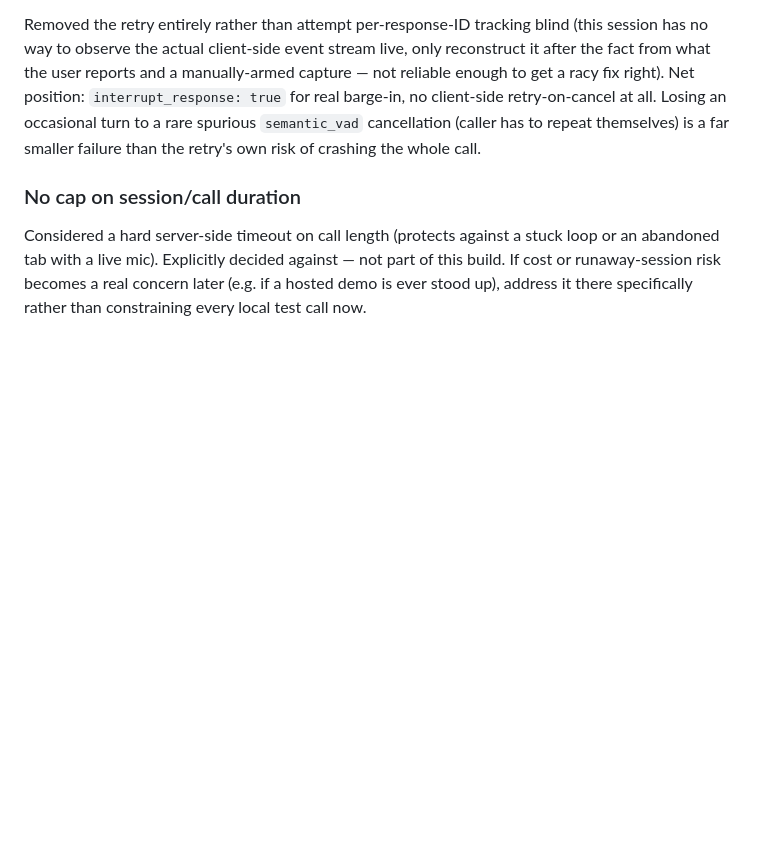
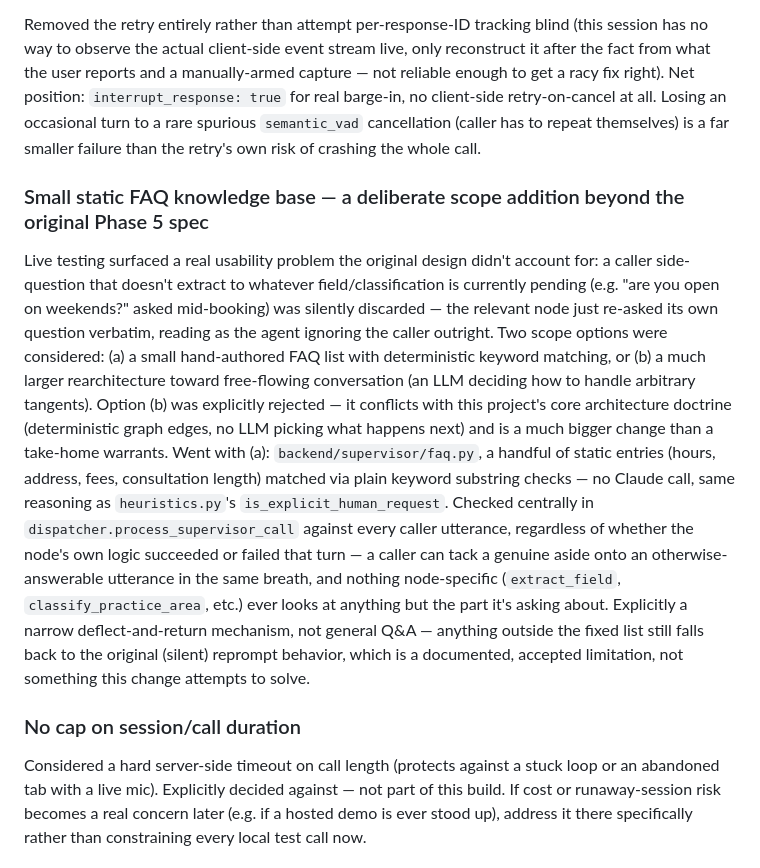
Before and after one commit to ManolisDia/Jupus, a Markdown page: docs/DECISIONS.md, the part around the change. GitHub-like rendering; blank space fills up the shorter version.

```diff
--- a/docs/DECISIONS.md
+++ b/docs/DECISIONS.md
@@ -110,6 +110,26 @@ Net position: `interrupt_response: true` for real barge-in, no client-side retry
 Losing an occasional turn to a rare spurious `semantic_vad` cancellation (caller has to repeat
 themselves) is a far smaller failure than the retry's own risk of crashing the whole call.
 
+### Small static FAQ knowledge base — a deliberate scope addition beyond the original Phase 5 spec
+Live testing surfaced a real usability problem the original design didn't account for: a caller
+side-question that doesn't extract to whatever field/classification is currently pending (e.g.
+"are you open on weekends?" asked mid-booking) was silently discarded — the relevant node just
+re-asked its own question verbatim, reading as the agent ignoring the caller outright. Two scope
+options were considered: (a) a small hand-authored FAQ list with deterministic keyword matching, or
+(b) a much larger rearchitecture toward free-flowing conversation (an LLM deciding how to handle
+arbitrary tangents). Option (b) was explicitly rejected — it conflicts with this project's core
+architecture doctrine (deterministic graph edges, no LLM picking what happens next) and is a much
+bigger change than a take-home warrants. Went with (a): `backend/supervisor/faq.py`, a handful of
+static entries (hours, address, fees, consultation length) matched via plain keyword substring
+checks — no Claude call, same reasoning as `heuristics.py`'s `is_explicit_human_request`. Checked
+centrally in `dispatcher.process_supervisor_call` against every caller utterance, regardless of
+whether the node's own logic succeeded or failed that turn — a caller can tack a genuine aside onto
+an otherwise-answerable utterance in the same breath, and nothing node-specific (`extract_field`,
+`classify_practice_area`, etc.) ever looks at anything but the part it's asking about. Explicitly a
+narrow deflect-and-return mechanism, not general Q&A — anything outside the fixed list still falls
+back to the original (silent) reprompt behavior, which is a documented, accepted limitation, not
+something this change attempts to solve.
+
 ### No cap on session/call duration
 Considered a hard server-side timeout on call length (protects against a stuck loop or an abandoned tab with a live mic). Explicitly decided against — not part of this build. If cost or runaway-session risk becomes a real concern later (e.g. if a hosted demo is ever stood up), address it there specifically rather than constraining every local test call now.
 
```
Also changed, not shown: docs/handoffs/63773aad-94ca-4226-a55b-e385a9ad8291.md (added, +12 -0 lines), docs/phases/phase-5-escalation-async.md (+7 -7 lines).
